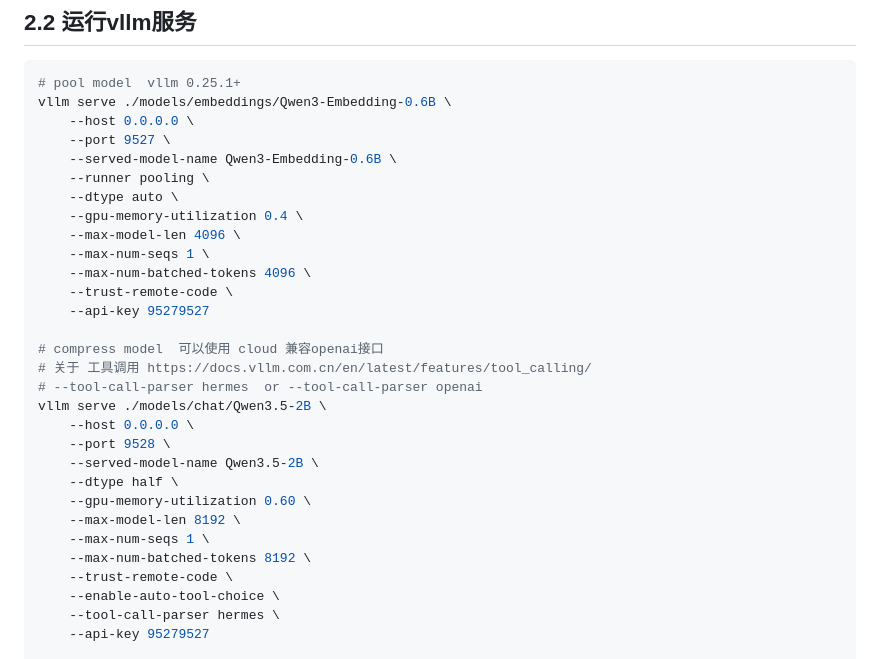
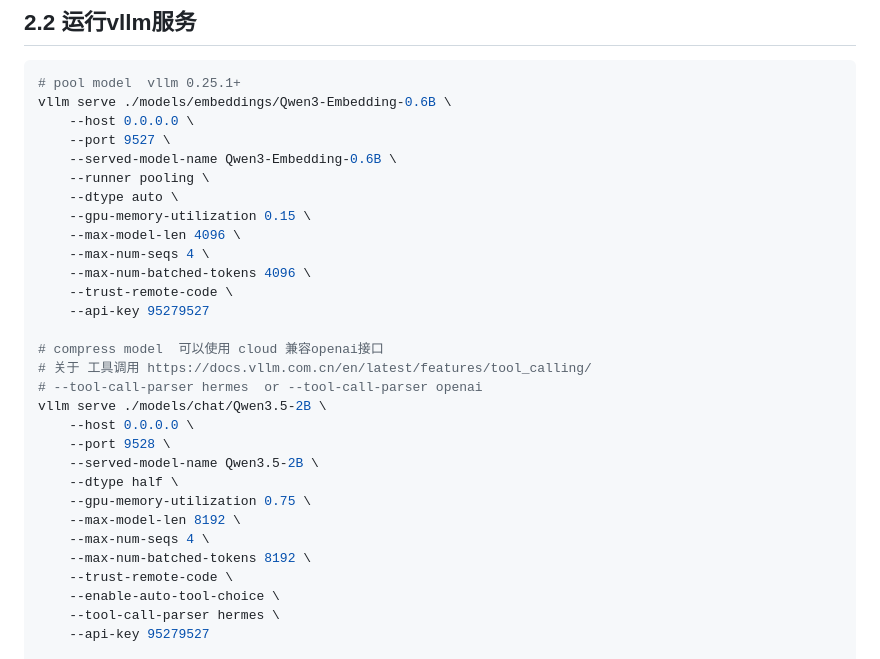
Before and after one commit to mxr-vector/mxr-multi-agent-service, a Markdown page: README.md, the part around the change. Rendered like a GitHub page.

Commit message:
docs(readme): 更新GPU内存利用率及最大序列数配置
- 降低Qwen3-Embedding-0.6B模型的GPU内存利用率至0.15
- 将Qwen3-Embedding-0.6B模型的最大序列数由1增加至4
- 提高Qwen3.5-2B模型的GPU内存利用率至0.75
- 将Qwen3.5-2B模型的最大序列数由1增加至4

```diff
--- a/README.md
+++ b/README.md
@@ -95,9 +95,9 @@ vllm serve ./models/embeddings/Qwen3-Embedding-0.6B \
     --served-model-name Qwen3-Embedding-0.6B \
     --runner pooling \
     --dtype auto \
-    --gpu-memory-utilization 0.4 \
+    --gpu-memory-utilization 0.15 \
     --max-model-len 4096 \
-    --max-num-seqs 1 \
+    --max-num-seqs 4 \
     --max-num-batched-tokens 4096 \
     --trust-remote-code \
     --api-key 95279527
@@ -110,9 +110,9 @@ vllm serve ./models/chat/Qwen3.5-2B \
     --port 9528 \
     --served-model-name Qwen3.5-2B \
     --dtype half \
-    --gpu-memory-utilization 0.60 \
+    --gpu-memory-utilization 0.75 \
     --max-model-len 8192 \
-    --max-num-seqs 1 \
+    --max-num-seqs 4 \
     --max-num-batched-tokens 8192 \
     --trust-remote-code \
     --enable-auto-tool-choice \
```
